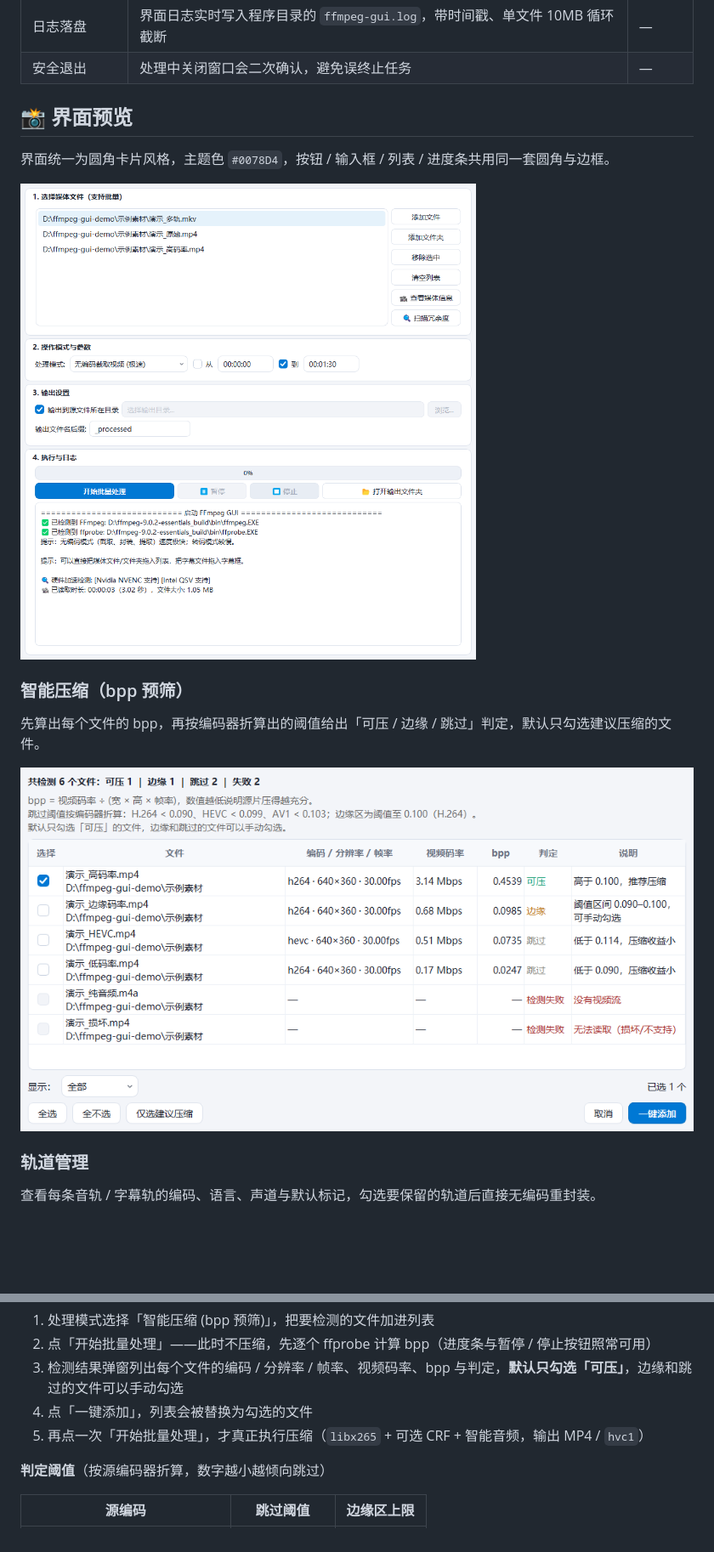
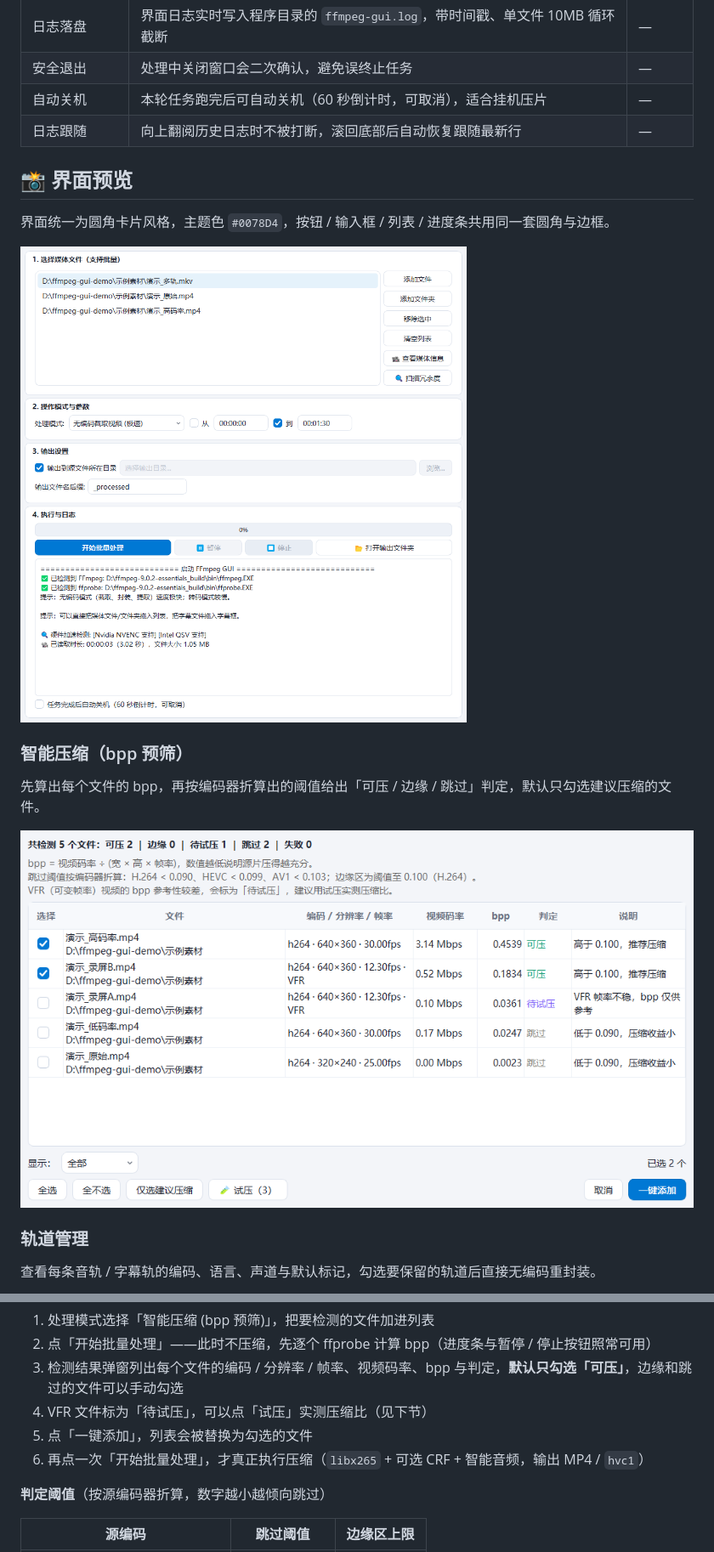
Before and after one commit to normally4680/ffmpeg-gui, a Markdown page: README.md, 2 parts joined by grey strips. Shown at 85% size. Drawn GitHub-style; pictures changed too: screenshots/main.png, screenshots/smart.png; blank space fills up the shorter version.

```diff
--- a/README.md
+++ b/README.md
@@ -29,6 +29,8 @@
 | 结果汇总 | 结束后统计成功 / 失败 / 中止 / 重试成功，列出失败文件与返回码含义 | — |
 | 日志落盘 | 界面日志实时写入程序目录的 `ffmpeg-gui.log`，带时间戳、单文件 10MB 循环截断 | — |
 | 安全退出 | 处理中关闭窗口会二次确认，避免误终止任务 | — |
+| 自动关机 | 本轮任务跑完后可自动关机（60 秒倒计时，可取消），适合挂机压片 | — |
+| 日志跟随 | 向上翻阅历史日志时不被打断，滚回底部后自动恢复跟随最新行 | — |
 
 ## 📸 界面预览
 
@@ -136,8 +138,9 @@ bpp = 视频码率(bps) ÷ (宽 × 高 × 帧率)
 1. 处理模式选择「智能压缩 (bpp 预筛)」，把要检测的文件加进列表
 2. 点「开始批量处理」——此时不压缩，先逐个 ffprobe 计算 bpp（进度条与暂停 / 停止按钮照常可用）
 3. 检测结果弹窗列出每个文件的编码 / 分辨率 / 帧率、视频码率、bpp 与判定，**默认只勾选「可压」**，边缘和跳过的文件可以手动勾选
-4. 点「一键添加」，列表会被替换为勾选的文件
-5. 再点一次「开始批量处理」，才真正执行压缩（`libx265` + 可选 CRF + 智能音频，输出 MP4 / `hvc1`）
+4. VFR 文件标为「待试压」，可以点「试压」实测压缩比（见下节）
+5. 点「一键添加」，列表会被替换为勾选的文件
+6. 再点一次「开始批量处理」，才真正执行压缩（`libx265` + 可选 CRF + 智能音频，输出 MP4 / `hvc1`）
 
 **判定阈值**（按源编码器折算，数字越小越倾向跳过）
 
```
Also changed, not shown: other parts of README.md (+40 -3 lines), 1 other file.
